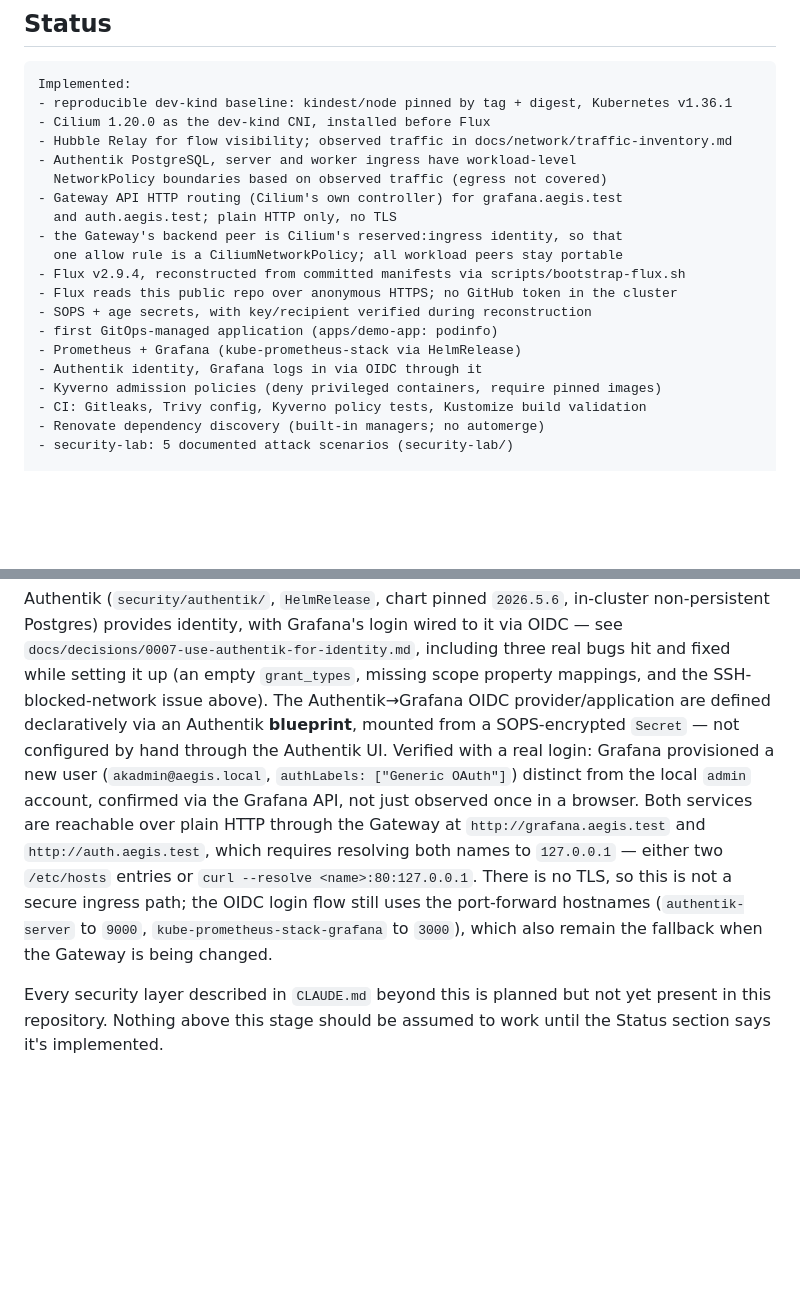
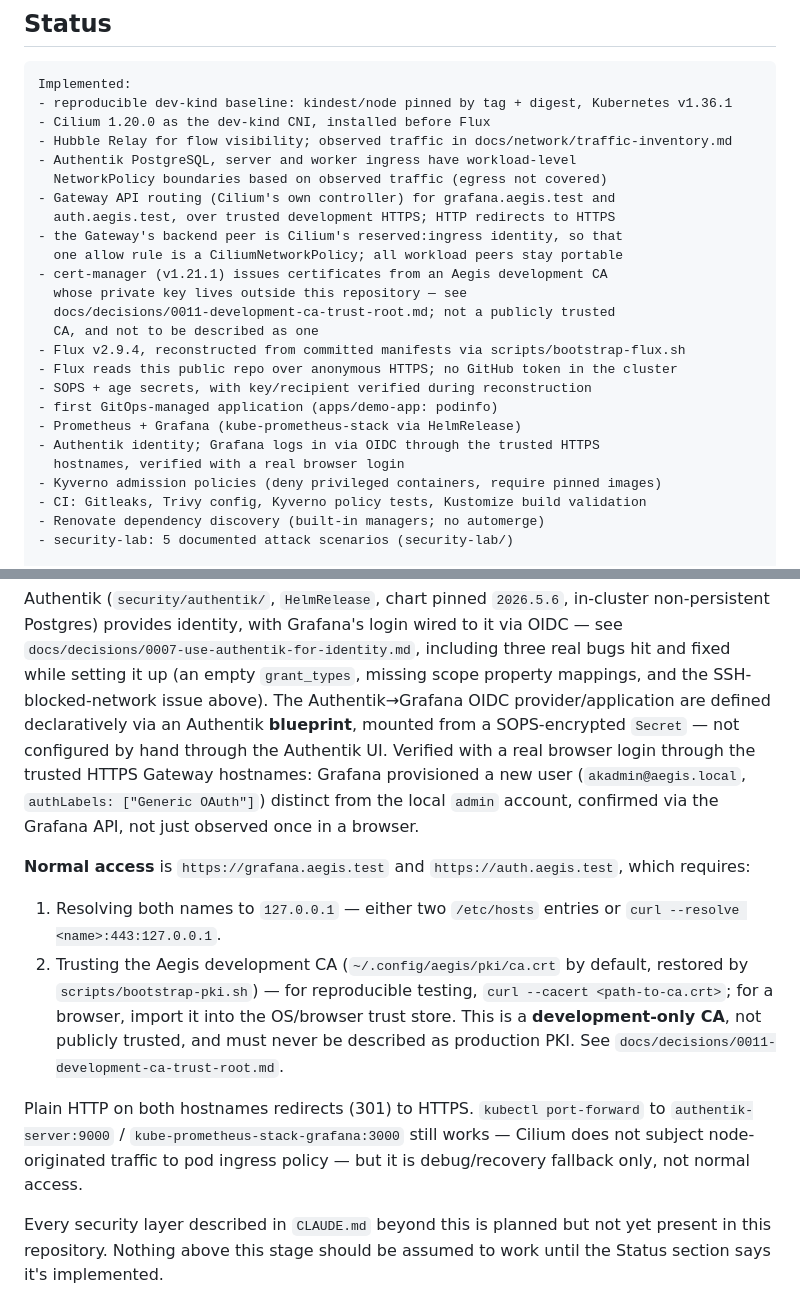
Before and after one commit to nhatminh06/aeigs, a Markdown page: README.md, 2 parts joined by grey strips. GitHub-like rendering; blank space fills up the shorter version.

```diff
--- a/README.md
+++ b/README.md
@@ -17,16 +17,21 @@ Implemented:
 - Hubble Relay for flow visibility; observed traffic in docs/network/traffic-inventory.md
 - Authentik PostgreSQL, server and worker ingress have workload-level
   NetworkPolicy boundaries based on observed traffic (egress not covered)
-- Gateway API HTTP routing (Cilium's own controller) for grafana.aegis.test
-  and auth.aegis.test; plain HTTP only, no TLS
+- Gateway API routing (Cilium's own controller) for grafana.aegis.test and
+  auth.aegis.test, over trusted development HTTPS; HTTP redirects to HTTPS
 - the Gateway's backend peer is Cilium's reserved:ingress identity, so that
   one allow rule is a CiliumNetworkPolicy; all workload peers stay portable
+- cert-manager (v1.21.1) issues certificates from an Aegis development CA
+  whose private key lives outside this repository — see
+  docs/decisions/0011-development-ca-trust-root.md; not a publicly trusted
+  CA, and not to be described as one
 - Flux v2.9.4, reconstructed from committed manifests via scripts/bootstrap-flux.sh
 - Flux reads this public repo over anonymous HTTPS; no GitHub token in the cluster
 - SOPS + age secrets, with key/recipient verified during reconstruction
 - first GitOps-managed application (apps/demo-app: podinfo)
 - Prometheus + Grafana (kube-prometheus-stack via HelmRelease)
-- Authentik identity, Grafana logs in via OIDC through it
+- Authentik identity; Grafana logs in via OIDC through the trusted HTTPS
+  hostnames, verified with a real browser login
 - Kyverno admission policies (deny privileged containers, require pinned images)
 - CI: Gitleaks, Trivy config, Kyverno policy tests, Kustomize build validation
 - Renovate dependency discovery (built-in managers; no automerge)
@@ -275,17 +280,30 @@ bugs hit and fixed while setting it up (an empty `grant_types`, missing
 scope property mappings, and the SSH-blocked-network issue above). The
 Authentik→Grafana OIDC provider/application are defined declaratively via
 an Authentik **blueprint**, mounted from a SOPS-encrypted `Secret` — not
-configured by hand through the Authentik UI. Verified with a real login:
-Grafana provisioned a new user (`akadmin@aegis.local`,
-`authLabels: ["Generic OAuth"]`) distinct from the local `admin` account,
-confirmed via the Grafana API, not just observed once in a browser.
-Both services are reachable over plain HTTP through the Gateway at
-`http://grafana.aegis.test` and `http://auth.aegis.test`, which requires
-resolving both names to `127.0.0.1` — either two `/etc/hosts` entries or
-`curl --resolve <name>:80:127.0.0.1`. There is no TLS, so this is not a
-secure ingress path; the OIDC login flow still uses the port-forward
-hostnames (`authentik-server` to `9000`, `kube-prometheus-stack-grafana` to
-`3000`), which also remain the fallback when the Gateway is being changed.
+configured by hand through the Authentik UI. Verified with a real browser
+login through the trusted HTTPS Gateway hostnames: Grafana provisioned a
+new user (`akadmin@aegis.local`, `authLabels: ["Generic OAuth"]`) distinct
+from the local `admin` account, confirmed via the Grafana API, not just
+observed once in a browser.
+
+**Normal access** is `https://grafana.aegis.test` and
+`https://auth.aegis.test`, which requires:
+
+1. Resolving both names to `127.0.0.1` — either two `/etc/hosts` entries
+   or `curl --resolve <name>:443:127.0.0.1`.
+2. Trusting the Aegis development CA
+   (`~/.config/aegis/pki/ca.crt` by default, restored by
+   `scripts/bootstrap-pki.sh`) — for reproducible testing,
+   `curl --cacert <path-to-ca.crt>`; for a browser, import it into the
+   OS/browser trust store. This is a **development-only CA**, not publicly
+   trusted, and must never be described as production PKI. See
+   `docs/decisions/0011-development-ca-trust-root.md`.
+
+Plain HTTP on both hostnames redirects (301) to HTTPS. `kubectl
+port-forward` to `authentik-server:9000` / `kube-prometheus-stack-grafana:3000`
+still works — Cilium does not subject node-originated traffic to pod
+ingress policy — but it is debug/recovery fallback only, not normal
+access.
 
 Every security layer described in `CLAUDE.md` beyond this is planned but
 not yet present in this repository. Nothing above this stage should be
```
Also changed, not shown: docs/architecture/README.md (+38 -3 lines), docs/network/traffic-inventory.md (+48 -0 lines).
